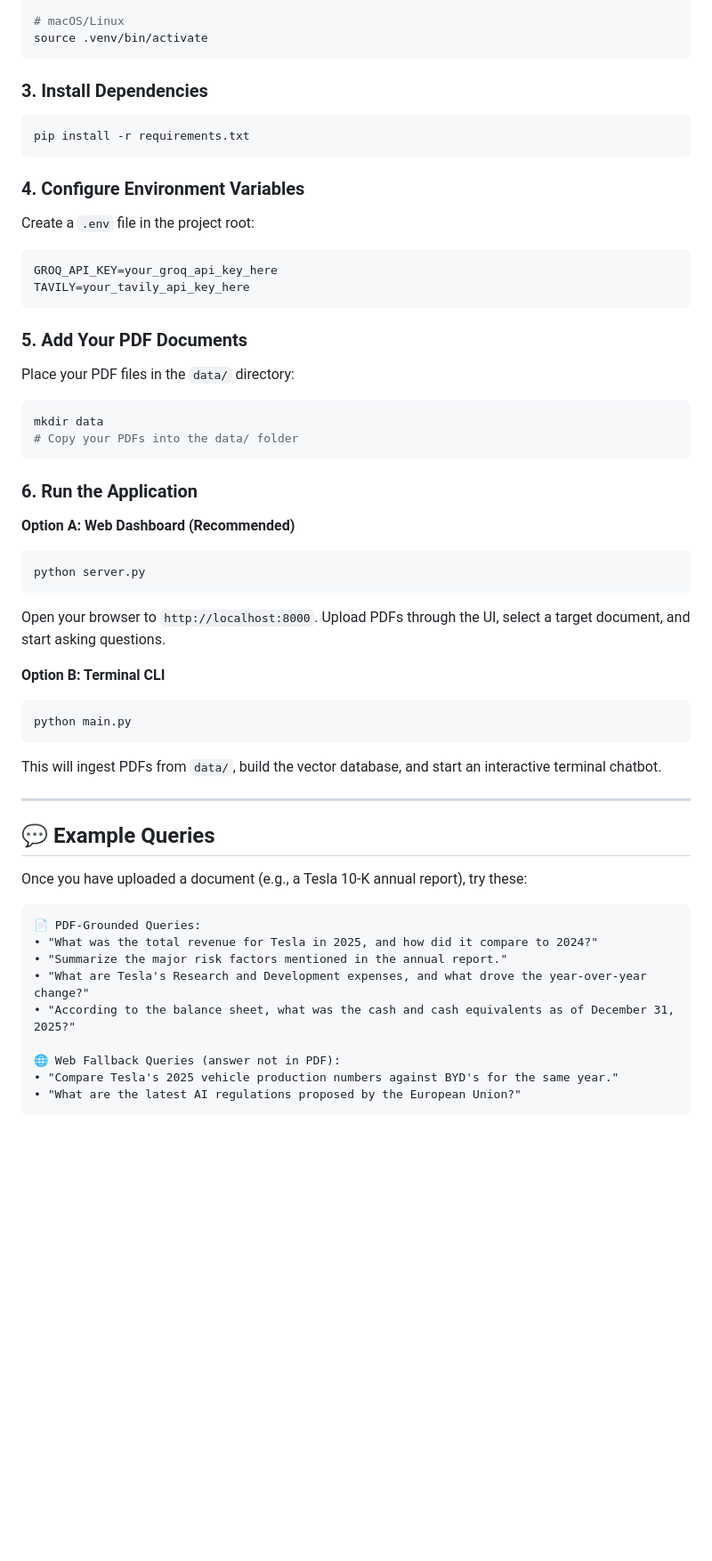
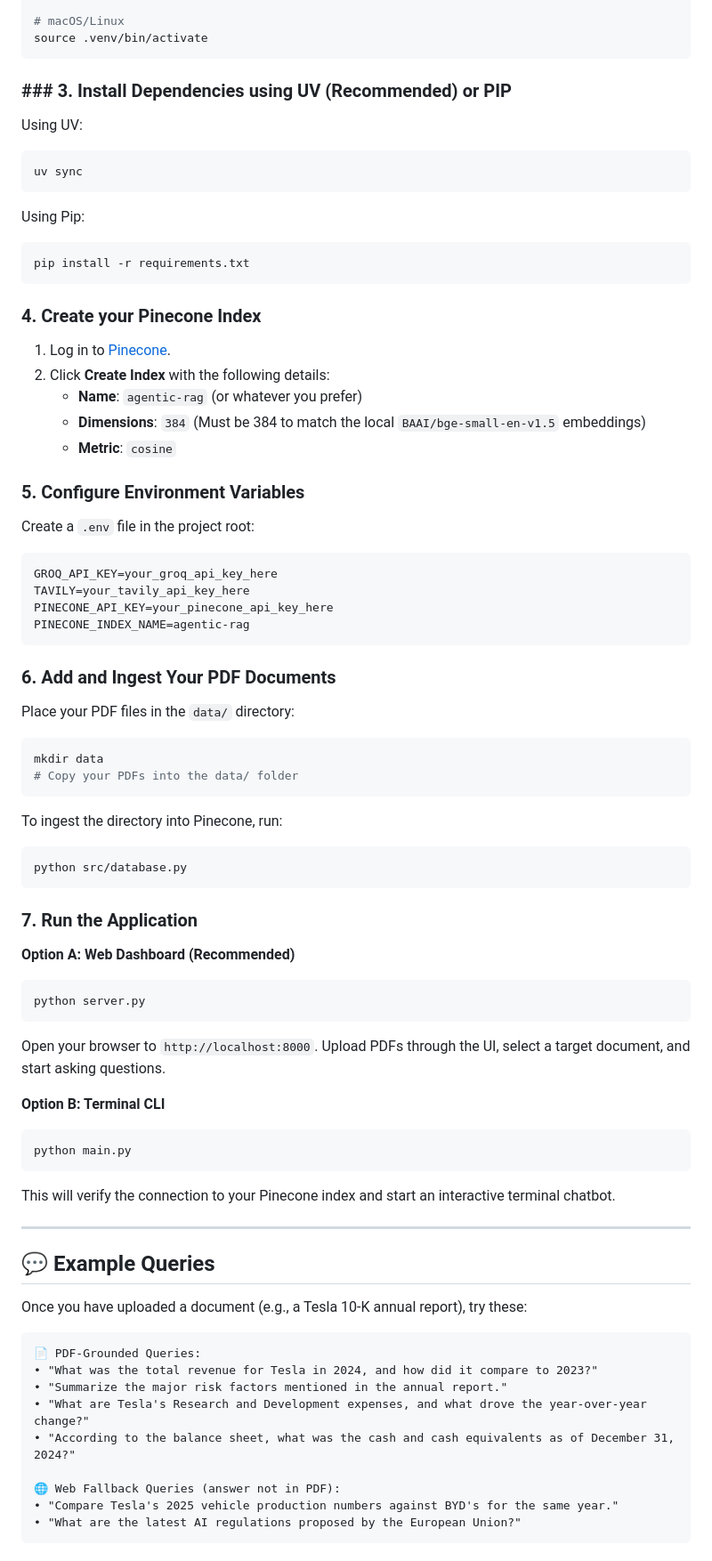
Before and after one commit to paras-the-coder/Agentic-Hybrid-RAG, a Markdown page: README.md, the part around one of its changes. Shown at 89% size. Drawn GitHub-style; blank space fills up the shorter version.

Commit message:
updated readme with changing Chromadb to PInecone

````diff
--- a/README.md
+++ b/README.md
@@ -190,22 +190,37 @@ python -m venv .venv
 source .venv/bin/activate
 ```
 
-### 3. Install Dependencies
+### ### 3. Install Dependencies using UV (Recommended) or PIP
 
+Using UV:
+```bash
+uv sync
+```
+
+Using Pip:
 ```bash
 pip install -r requirements.txt
 ```
 
-### 4. Configure Environment Variables
+### 4. Create your Pinecone Index
+1. Log in to [Pinecone](https://app.pinecone.io/).
+2. Click **Create Index** with the following details:
+   - **Name**: `agentic-rag` (or whatever you prefer)
+   - **Dimensions**: `384` (Must be 384 to match the local `BAAI/bge-small-en-v1.5` embeddings)
+   - **Metric**: `cosine`
+
+### 5. Configure Environment Variables
 
 Create a `.env` file in the project root:
 
 ```env
 GROQ_API_KEY=your_groq_api_key_here
 TAVILY=your_tavily_api_key_here
+PINECONE_API_KEY=your_pinecone_api_key_here
+PINECONE_INDEX_NAME=agentic-rag
 ```
 
-### 5. Add Your PDF Documents
+### 6. Add and Ingest Your PDF Documents
 
 Place your PDF files in the `data/` directory:
 
@@ -214,7 +229,12 @@ mkdir data
 # Copy your PDFs into the data/ folder
 ```
 
-### 6. Run the Application
+To ingest the directory into Pinecone, run:
+```bash
+python src/database.py
+```
+
+### 7. Run the Application
 
 **Option A: Web Dashboard (Recommended)**
 
@@ -230,7 +250,7 @@ Open your browser to `http://localhost:8000`. Upload PDFs through the UI, select
 python main.py
 ```
 
-This will ingest PDFs from `data/`, build the vector database, and start an interactive terminal chatbot.
+This will verify the connection to your Pinecone index and start an interactive terminal chatbot.
 
 ---
 
@@ -240,10 +260,10 @@ Once you have uploaded a document (e.g., a Tesla 10-K annual report), try these:
 
 ```
 📄 PDF-Grounded Queries:
-• "What was the total revenue for Tesla in 2025, and how did it compare to 2024?"
+• "What was the total revenue for Tesla in 2024, and how did it compare to 2023?"
 • "Summarize the major risk factors mentioned in the annual report."
 • "What are Tesla's Research and Development expenses, and what drove the year-over-year change?"
-• "According to the balance sheet, what was the cash and cash equivalents as of December 31, 2025?"
+• "According to the balance sheet, what was the cash and cash equivalents as of December 31, 2024?"
 
 🌐 Web Fallback Queries (answer not in PDF):
 • "Compare Tesla's 2025 vehicle production numbers against BYD's for the same year."
````
Also changed, not shown: other parts of README.md (+55 -77 lines).
